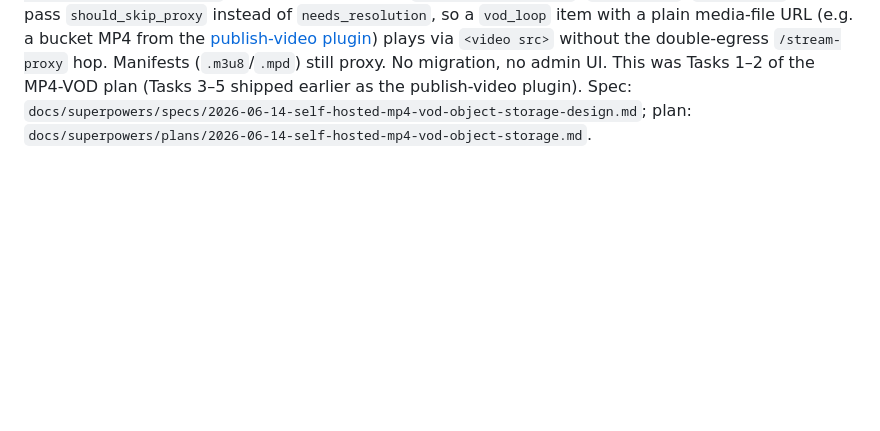
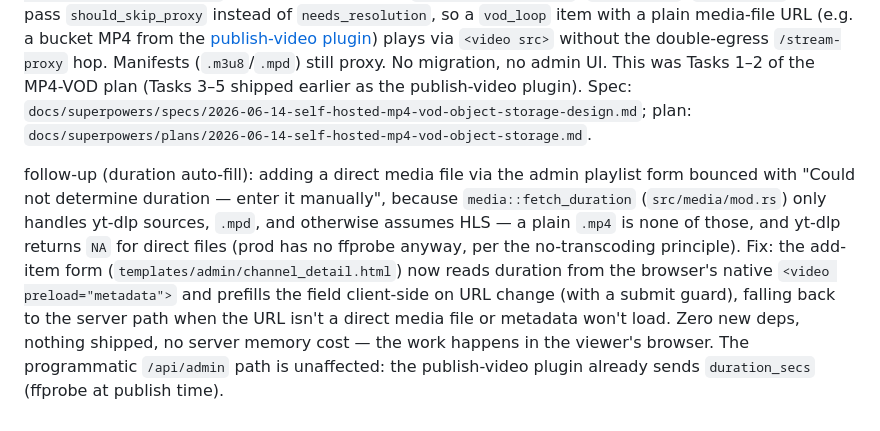
Before and after one commit to Wkkkkk/MyTV, a Markdown page: docs/CHANGELOG.md, the part around the change. Drawn GitHub-style; blank space fills up the shorter version.

Commit message:
docs(changelog): note #44 duration auto-fill follow-up
Co-Authored-By: Claude Opus 4.8 <noreply@anthropic.com>

```diff
--- a/docs/CHANGELOG.md
+++ b/docs/CHANGELOG.md
@@ -155,3 +155,5 @@ done: new `src/status.rs` (`SourceStatus` + `compute`/`status_badge`/`most_optim
 ### #44 — Direct-play heuristic for self-hosted MP4 VOD
 
 done: pure `resolver::is_direct_media_file(url)` (true for `.mp4/.webm/.m4v/.mov`, query/fragment stripped, case-insensitive) + `resolver::should_skip_proxy(url) = needs_resolution(url) || is_direct_media_file(url)`; both VOD call sites in `src/routes/player.rs` (`tune_vod_at`, `next_vod_at`) now pass `should_skip_proxy` instead of `needs_resolution`, so a `vod_loop` item with a plain media-file URL (e.g. a bucket MP4 from the [publish-video plugin](https://github.com/Wkkkkk/publish-video-plugin)) plays via `<video src>` without the double-egress `/stream-proxy` hop. Manifests (`.m3u8`/`.mpd`) still proxy. No migration, no admin UI. This was Tasks 1–2 of the MP4-VOD plan (Tasks 3–5 shipped earlier as the publish-video plugin). Spec: `docs/superpowers/specs/2026-06-14-self-hosted-mp4-vod-object-storage-design.md`; plan: `docs/superpowers/plans/2026-06-14-self-hosted-mp4-vod-object-storage.md`.
+
+follow-up (duration auto-fill): adding a direct media file via the admin playlist form bounced with "Could not determine duration — enter it manually", because `media::fetch_duration` (`src/media/mod.rs`) only handles yt-dlp sources, `.mpd`, and otherwise assumes HLS — a plain `.mp4` is none of those, and yt-dlp returns `NA` for direct files (prod has no ffprobe anyway, per the no-transcoding principle). Fix: the add-item form (`templates/admin/channel_detail.html`) now reads duration from the browser's native `<video preload="metadata">` and prefills the field client-side on URL change (with a submit guard), falling back to the server path when the URL isn't a direct media file or metadata won't load. Zero new deps, nothing shipped, no server memory cost — the work happens in the viewer's browser. The programmatic `/api/admin` path is unaffected: the publish-video plugin already sends `duration_secs` (ffprobe at publish time).
```
